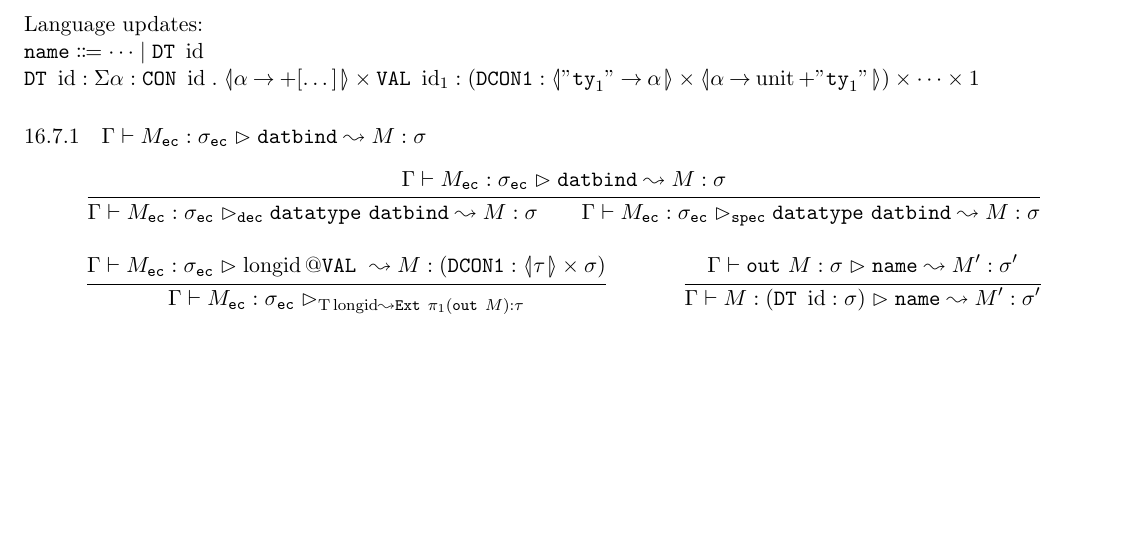
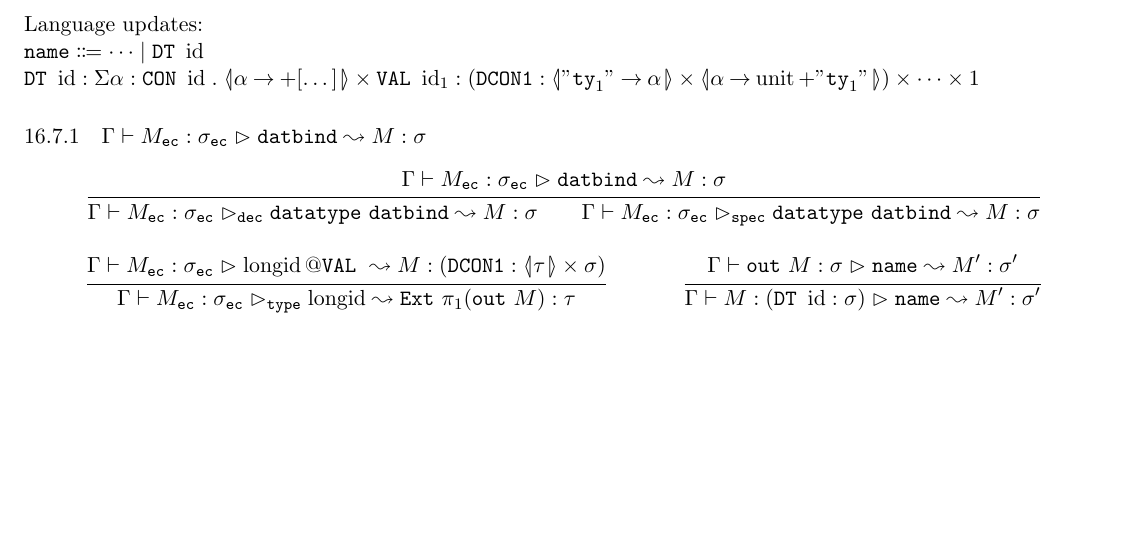
Before and after one commit to rmanne/hotcompilation, a LaTeX document (notes.tex, which reads 170502.tex): part of page 47 of 47, cut so that both start at the same text. Compiled offline with pdfLaTeX.

Commit message:
Fix latex error

```diff
--- a/170502.tex
+++ b/170502.tex
@@ -123,7 +123,7 @@ $\DT{\id} \of \Sigma\bind{\alpha \of \CON{\id}}{\datom{\alpha \arrow +[\dots]}
   \inferrule{
     \Gammaec \rtri \longid @ \VAL{} \tto M \of (\DCON \of \datom{\tau} \times \sigma)
   }{
-    \Gammaec \rtri_\type \longid \tto \Ext{\pi_1 (\outn{M})} \of \tau
+    \Gammaec \rtri_\typen \longid \tto \Ext{\pi_1 (\outn{M})} \of \tau
   }
 
   \inferrule{
```
Also changed, not shown: notes.pdf.
